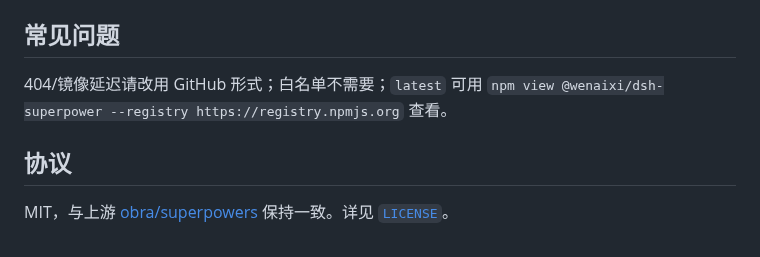
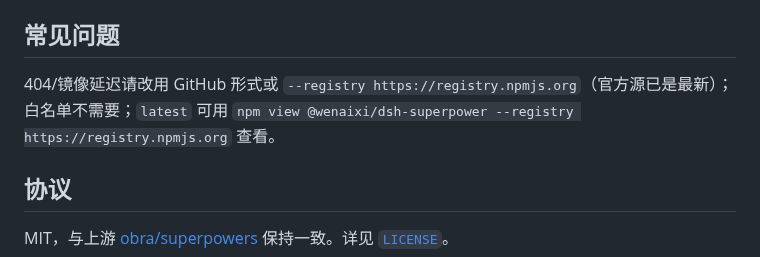
Before and after one commit to Wenaixi/dsh-superpower, a Markdown page: README.md, the part around the change. Rendered like a GitHub page.

Commit message:
docs: 修订 7.0.1 发布说明（官方源已确认 latest，镜像缓存延迟属正常）

```diff
--- a/README.md
+++ b/README.md
@@ -100,7 +100,7 @@ lib/                # 已提交，GitHub 直装零构建
 
 ## 常见问题
 
-404/镜像延迟请改用 GitHub 形式；白名单不需要；`latest` 可用 `npm view @wenaixi/dsh-superpower --registry https://registry.npmjs.org` 查看。
+404/镜像延迟请改用 GitHub 形式或 `--registry https://registry.npmjs.org`（官方源已是最新）；白名单不需要；`latest` 可用 `npm view @wenaixi/dsh-superpower --registry https://registry.npmjs.org` 查看。
 
 ## 协议
 
```
Also changed, not shown: CHANGELOG.md (+1 -1 lines), CONTEXT.md (+2 -2 lines).
